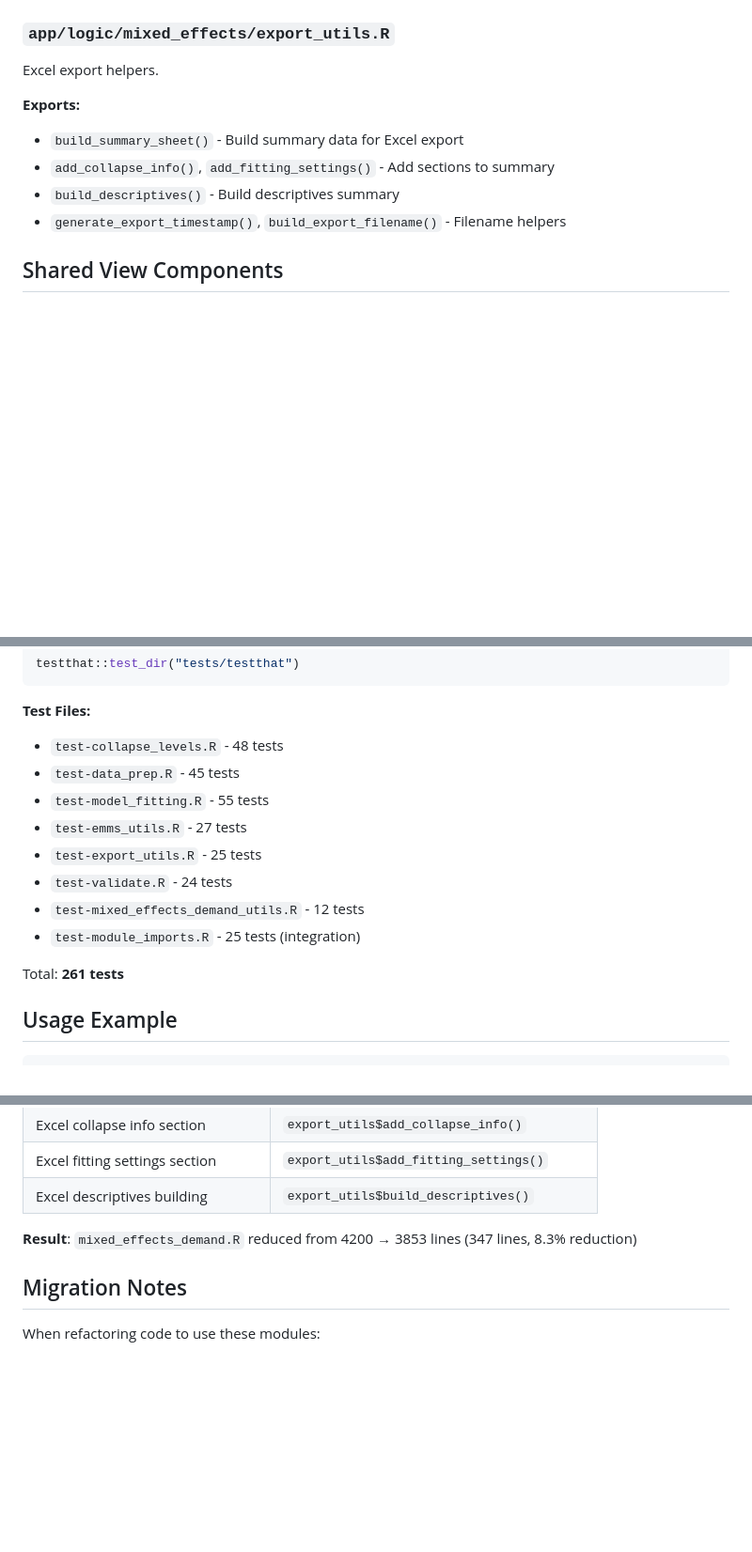
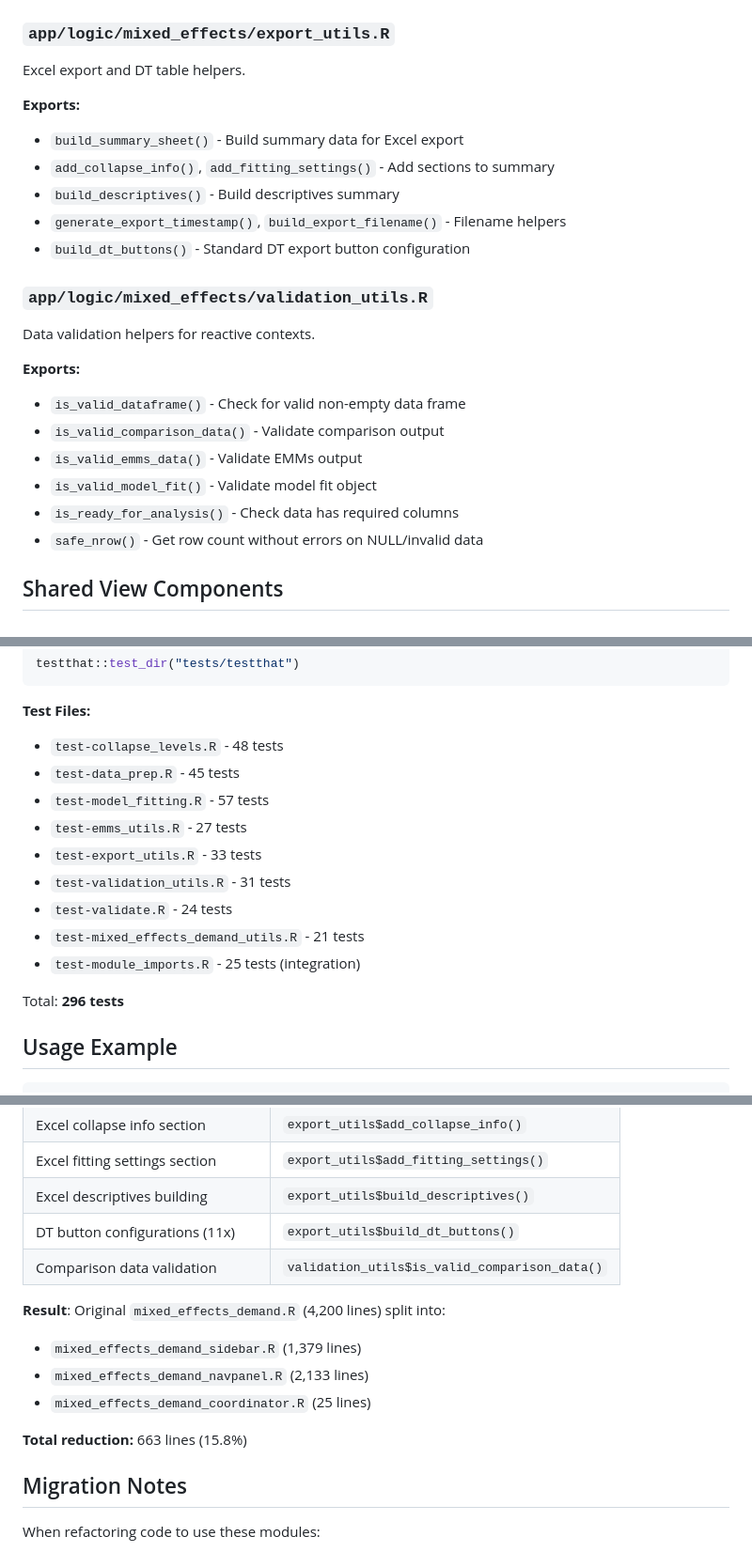
Before and after one commit to brentkaplan/shinybeez, a Markdown page: docs/MODULAR_ARCHITECTURE.md, 3 parts joined by grey strips. Shown: that part at 94% size. Rendered like a GitHub page; blank space fills up the shorter version.

```diff
--- a/docs/MODULAR_ARCHITECTURE.md
+++ b/docs/MODULAR_ARCHITECTURE.md
@@ -90,13 +95,26 @@ EMM (Estimated Marginal Means) data processing.
 
 ### `app/logic/mixed_effects/export_utils.R`
 
-Excel export helpers.
+Excel export and DT table helpers.
 
 **Exports:**
 - `build_summary_sheet()` - Build summary data for Excel export
 - `add_collapse_info()`, `add_fitting_settings()` - Add sections to summary
 - `build_descriptives()` - Build descriptives summary
 - `generate_export_timestamp()`, `build_export_filename()` - Filename helpers
+- `build_dt_buttons()` - Standard DT export button configuration
+
+### `app/logic/mixed_effects/validation_utils.R`
+
+Data validation helpers for reactive contexts.
+
+**Exports:**
+- `is_valid_dataframe()` - Check for valid non-empty data frame
+- `is_valid_comparison_data()` - Validate comparison output
+- `is_valid_emms_data()` - Validate EMMs output
+- `is_valid_model_fit()` - Validate model fit object
+- `is_ready_for_analysis()` - Check data has required columns
+- `safe_nrow()` - Get row count without errors on NULL/invalid data
 
 ## Shared View Components
 
@@ -160,14 +178,15 @@ testthat::test_dir("tests/testthat")
 **Test Files:**
 - `test-collapse_levels.R` - 48 tests
 - `test-data_prep.R` - 45 tests
-- `test-model_fitting.R` - 55 tests
+- `test-model_fitting.R` - 57 tests
 - `test-emms_utils.R` - 27 tests
-- `test-export_utils.R` - 25 tests
+- `test-export_utils.R` - 33 tests
+- `test-validation_utils.R` - 31 tests
 - `test-validate.R` - 24 tests
-- `test-mixed_effects_demand_utils.R` - 12 tests
+- `test-mixed_effects_demand_utils.R` - 21 tests
 - `test-module_imports.R` - 25 tests (integration)
 
-Total: **261 tests**
+Total: **296 tests**
 
 ## Usage Example
 
@@ -216,8 +235,15 @@ The following inline logic has been replaced with module calls:
 | Excel collapse info section | `export_utils$add_collapse_info()` |
 | Excel fitting settings section | `export_utils$add_fitting_settings()` |
 | Excel descriptives building | `export_utils$build_descriptives()` |
+| DT button configurations (11x) | `export_utils$build_dt_buttons()` |
+| Comparison data validation | `validation_utils$is_valid_comparison_data()` |
 
-**Result**: `mixed_effects_demand.R` reduced from 4200 → 3853 lines (347 lines, 8.3% reduction)
+**Result**: Original `mixed_effects_demand.R` (4,200 lines) split into:
+- `mixed_effects_demand_sidebar.R` (1,379 lines)
+- `mixed_effects_demand_navpanel.R` (2,133 lines)
+- `mixed_effects_demand_coordinator.R` (25 lines)
+
+**Total reduction:** 663 lines (15.8%)
 
 ## Migration Notes
 
```
Also changed, not shown: other parts of docs/MODULAR_ARCHITECTURE.md (+7 -2 lines), docs/REFACTORING_ROADMAP.md (added, +422 -0 lines).
